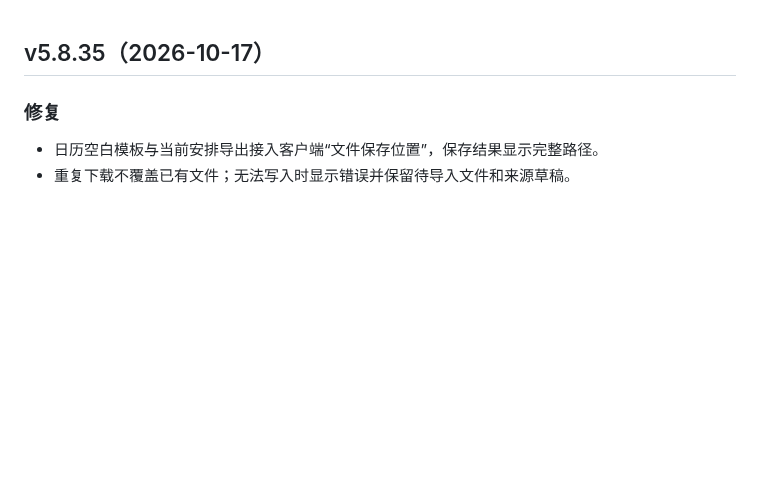
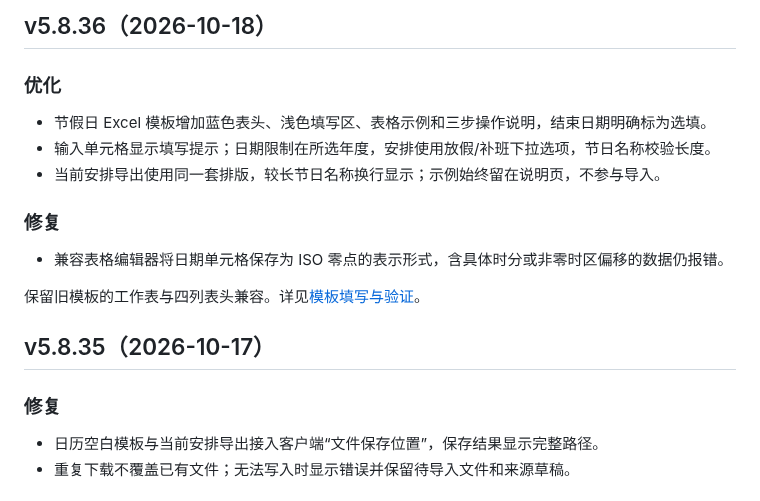
Before and after one commit to wangmk23/Tender-Project-Management-System, a Markdown page: CHANGELOG.md, the part around the change. Rendered like a GitHub page; blank space fills up the shorter version.

```diff
--- a/CHANGELOG.md
+++ b/CHANGELOG.md
@@ -1,3 +1,17 @@
+## v5.8.36（2026-10-18）
+
+### 优化
+
+- 节假日 Excel 模板增加蓝色表头、浅色填写区、表格示例和三步操作说明，结束日期明确标为选填。
+- 输入单元格显示填写提示；日期限制在所选年度，安排使用放假/补班下拉选项，节日名称校验长度。
+- 当前安排导出使用同一套排版，较长节日名称换行显示；示例始终留在说明页，不参与导入。
+
+### 修复
+
+- 兼容表格编辑器将日期单元格保存为 ISO 零点的表示形式，含具体时分或非零时区偏移的数据仍报错。
+
+保留旧模板的工作表与四列表头兼容。详见[模板填写与验证](docs/holiday-template.md)。
+
 ## v5.8.35（2026-10-17）
 
 ### 修复
```
Also changed, not shown: README.md (+10 -10 lines), docs/README.md (+2 -0 lines), docs/holiday-template.md (added, +38 -0 lines), docs/screenshots/holiday-template-v5.8.36-guide.png (added), docs/screenshots/holiday-template-v5.8.36-inputs.png (added), 8 other files.
